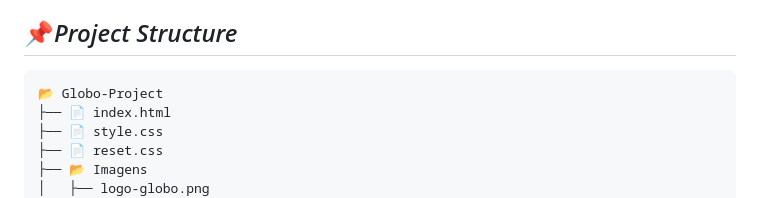
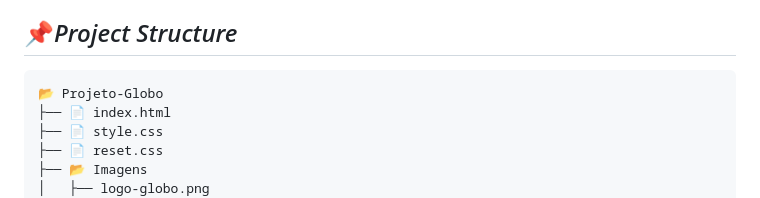
Before and after one commit to ClaraDev01/Projeto-Globo, a Markdown page: README.md, the part around the change. Rendered like a GitHub page.

````diff
--- a/README.md
+++ b/README.md
@@ -21,7 +21,7 @@ This project is a replica of a news page inspired by the Globo portal, developed
 ## 📌*Project Structure*
 
 ```
-📂 Globo-Project
+📂 Projeto-Globo
 ├── 📄 index.html
 ├── 📄 style.css
 ├── 📄 reset.css
````
